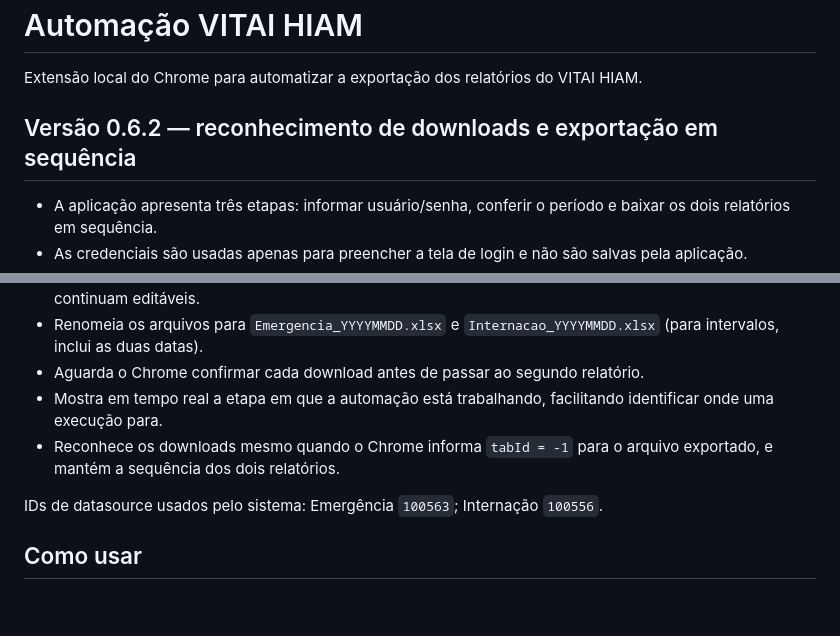
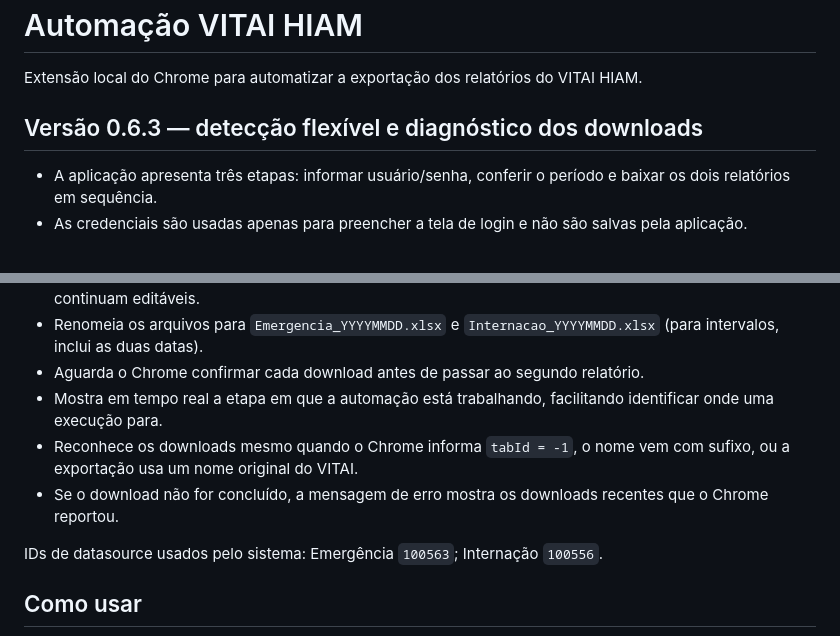
Before and after one commit to arturalves5771-hue/automacao-vitai-hiam, a Markdown page: README.md, 2 parts joined by grey strips. Drawn GitHub-style; blank space fills up the shorter version.

Commit message:
Document flexible VITAI download detection

```diff
--- a/README.md
+++ b/README.md
@@ -2,7 +2,7 @@
 
 Extensão local do Chrome para automatizar a exportação dos relatórios do VITAI HIAM.
 
-## Versão 0.6.2 — reconhecimento de downloads e exportação em sequência
+## Versão 0.6.3 — detecção flexível e diagnóstico dos downloads
 
 - A aplicação apresenta três etapas: informar usuário/senha, conferir o período e baixar os dois relatórios em sequência.
 - As credenciais são usadas apenas para preencher a tela de login e não são salvas pela aplicação.
@@ -12,7 +12,8 @@ Extensão local do Chrome para automatizar a exportação dos relatórios do VIT
 - Renomeia os arquivos para `Emergencia_YYYYMMDD.xlsx` e `Internacao_YYYYMMDD.xlsx` (para intervalos, inclui as duas datas).
 - Aguarda o Chrome confirmar cada download antes de passar ao segundo relatório.
 - Mostra em tempo real a etapa em que a automação está trabalhando, facilitando identificar onde uma execução para.
-- Reconhece os downloads mesmo quando o Chrome informa `tabId = -1` para o arquivo exportado, e mantém a sequência dos dois relatórios.
+- Reconhece os downloads mesmo quando o Chrome informa `tabId = -1`, o nome vem com sufixo, ou a exportação usa um nome original do VITAI.
+- Se o download não for concluído, a mensagem de erro mostra os downloads recentes que o Chrome reportou.
 
 IDs de datasource usados pelo sistema: Emergência `100563`; Internação `100556`.
 
```
